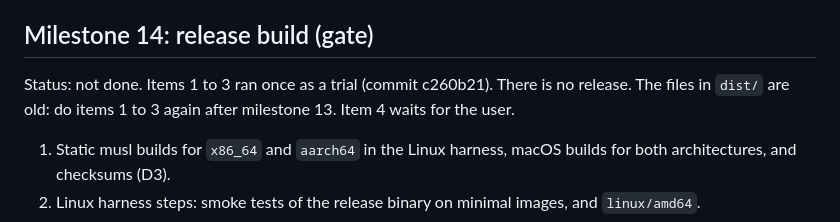
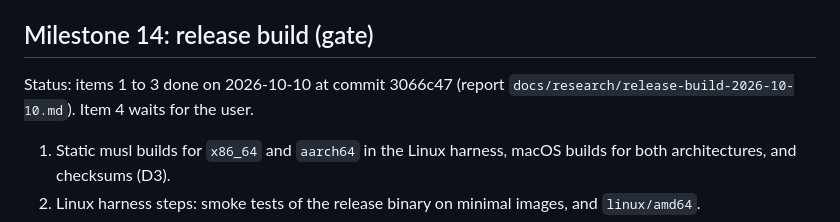
Before and after one commit to darcien/ncp, a Markdown page: docs/plan.md, the part around the change. Rendered like a GitHub page.

Commit message:
docs(plan): mark the release build steps as done
Items 1 to 3 of the release milestone ran after the decisions build. Item 4 is a gate: it waits for the user.

```diff
--- a/docs/plan.md
+++ b/docs/plan.md
@@ -323,9 +323,8 @@ behavior. Do the items in order. Each item is one or more small commits.
 
 ## Milestone 14: release build (gate)
 
-Status: not done. Items 1 to 3 ran once as a trial (commit c260b21). There
-is no release. The files in `dist/` are old: do items 1 to 3 again after
-milestone 13. Item 4 waits for the user.
+Status: items 1 to 3 done on 2026-10-10 at commit 3066c47 (report
+`docs/research/release-build-2026-10-10.md`). Item 4 waits for the user.
 
 1. Static musl builds for `x86_64` and `aarch64` in the Linux harness, macOS
    builds for both architectures, and checksums (D3).
```
